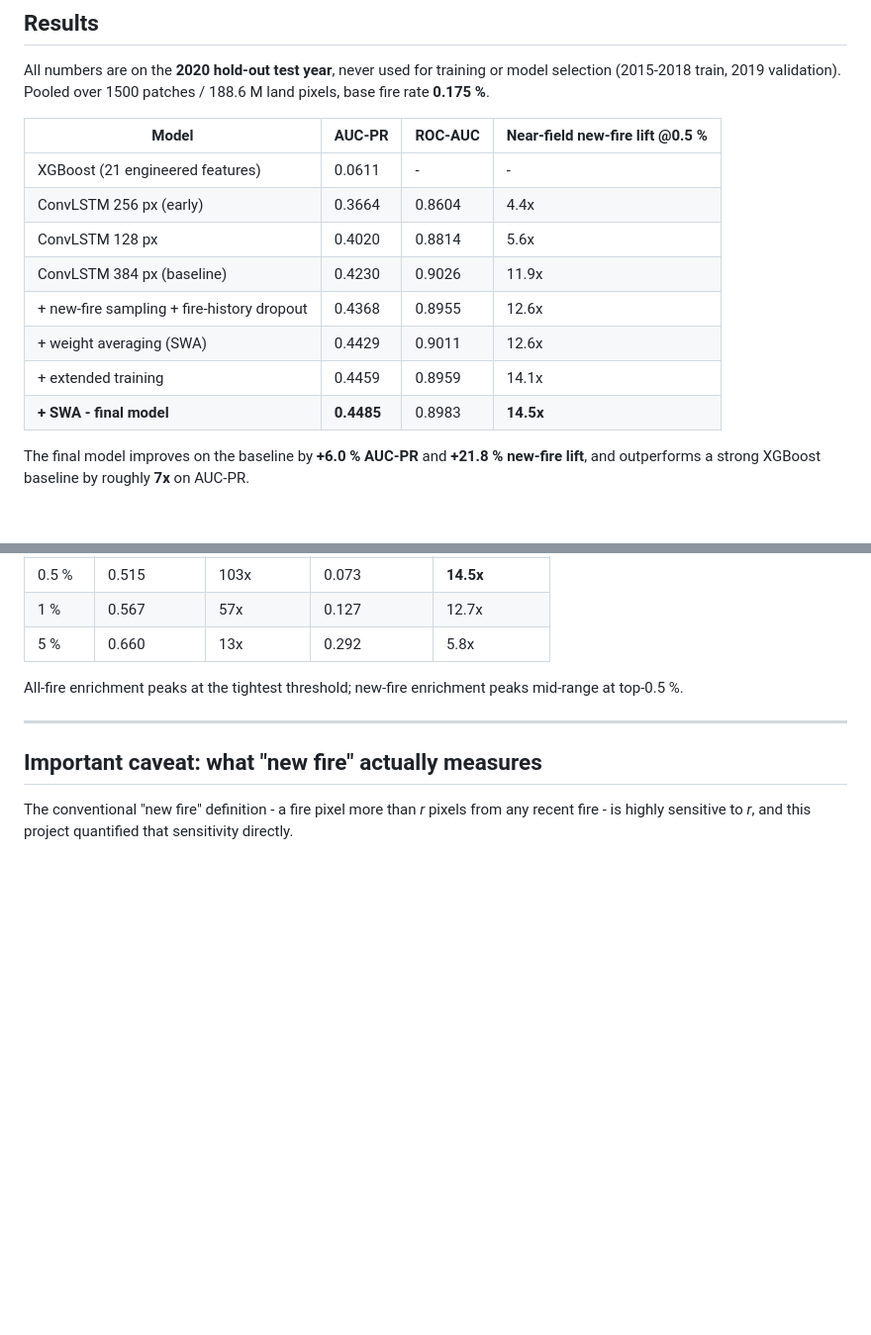
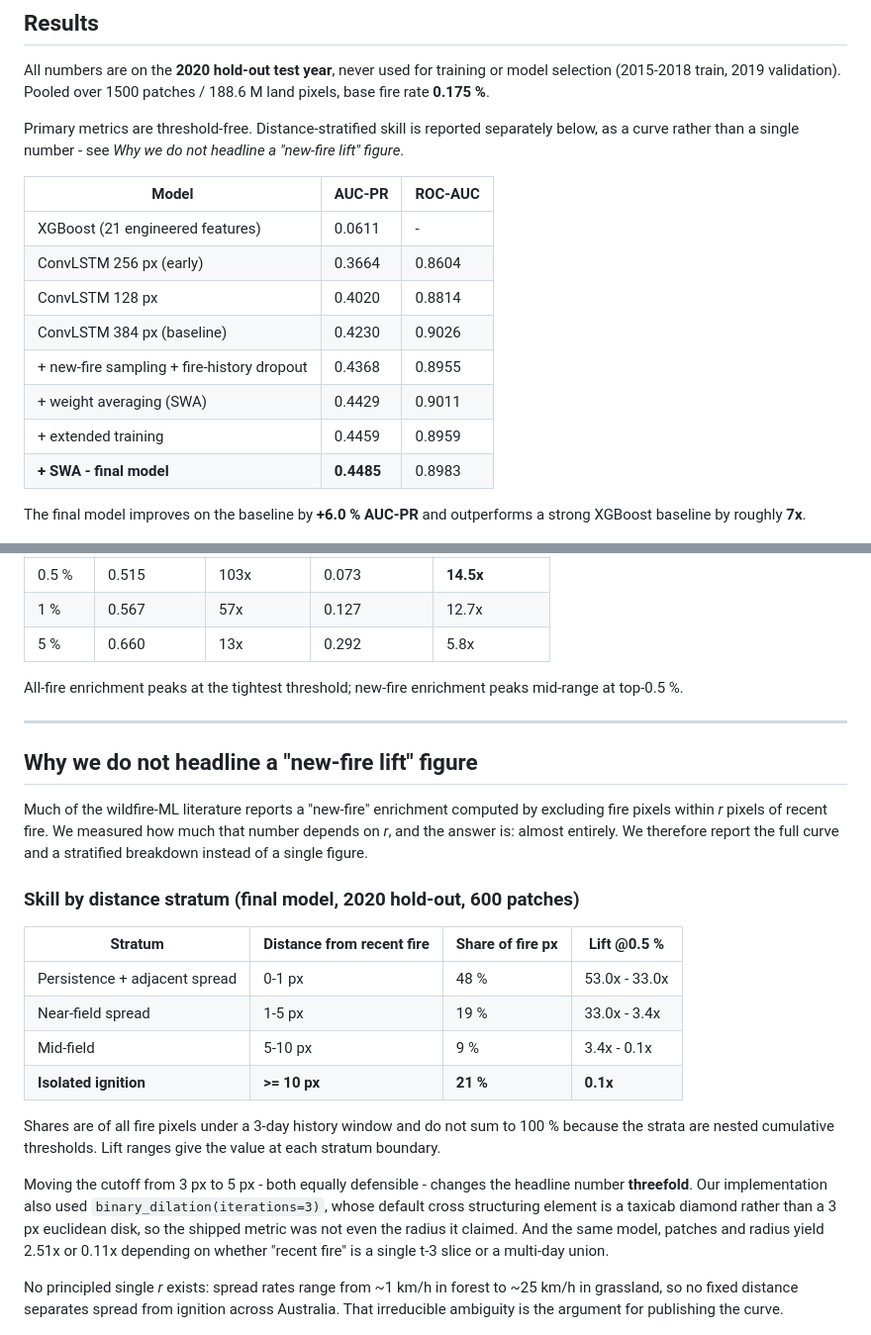
Before and after one commit to kmueller00/smolder-wildfire-australia, a Markdown page: README.md, 2 parts joined by grey strips. Shown at 99% size. GitHub-like rendering; blank space fills up the shorter version.

Commit message:
Report distance-stratified skill instead of a single arbitrary-radius scalar
The 'new-fire lift @0.5%' headline rested on an uncalibrated r=3px threshold.
Skill varies threefold between r=3 and r=5, the shipped dilation was a taxicab
diamond rather than a euclidean disk, and the same model/radius gives 2.51x or
0.11x depending on the 'recent fire' convention. No principled single r exists
(spread rates span ~1-25 km/h by fuel type).

Headline table now carries only threshold-free metrics (AUC-PR, ROC-AUC);
distance-dependent skill is reported as a stratified table plus the full curve.

```diff
--- a/README.md
+++ b/README.md
@@ -14,20 +14,23 @@ All numbers are on the **2020 hold-out test year**, never used for training or
 model selection (2015-2018 train, 2019 validation). Pooled over 1500 patches /
 188.6 M land pixels, base fire rate **0.175 %**.
 
-| Model | AUC-PR | ROC-AUC | Near-field new-fire lift @0.5 % |
-|---|---|---|---|
-| XGBoost (21 engineered features) | 0.0611 | - | - |
-| ConvLSTM 256 px (early) | 0.3664 | 0.8604 | 4.4x |
-| ConvLSTM 128 px | 0.4020 | 0.8814 | 5.6x |
-| ConvLSTM 384 px (baseline) | 0.4230 | 0.9026 | 11.9x |
-| + new-fire sampling + fire-history dropout | 0.4368 | 0.8955 | 12.6x |
-| + weight averaging (SWA) | 0.4429 | 0.9011 | 12.6x |
-| + extended training | 0.4459 | 0.8959 | 14.1x |
-| **+ SWA - final model** | **0.4485** | 0.8983 | **14.5x** |
+Primary metrics are threshold-free. Distance-stratified skill is reported
+separately below, as a curve rather than a single number - see *Why we do not
+headline a "new-fire lift" figure*.
 
-The final model improves on the baseline by **+6.0 % AUC-PR** and **+21.8 %
-new-fire lift**, and outperforms a strong XGBoost baseline by roughly **7x** on
-AUC-PR.
+| Model | AUC-PR | ROC-AUC |
+|---|---|---|
+| XGBoost (21 engineered features) | 0.0611 | - |
+| ConvLSTM 256 px (early) | 0.3664 | 0.8604 |
+| ConvLSTM 128 px | 0.4020 | 0.8814 |
+| ConvLSTM 384 px (baseline) | 0.4230 | 0.9026 |
+| + new-fire sampling + fire-history dropout | 0.4368 | 0.8955 |
+| + weight averaging (SWA) | 0.4429 | 0.9011 |
+| + extended training | 0.4459 | 0.8959 |
+| **+ SWA - final model** | **0.4485** | 0.8983 |
+
+The final model improves on the baseline by **+6.0 % AUC-PR** and outperforms a
+strong XGBoost baseline by roughly **7x**.
 
 ![progression](figures/fig_model_progression.png)
 
@@ -46,11 +49,38 @@ mid-range at top-0.5 %.
 
 ---
 
-## Important caveat: what "new fire" actually measures
+## Why we do not headline a "new-fire lift" figure
 
-The conventional "new fire" definition - a fire pixel more than *r* pixels from
-any recent fire - is highly sensitive to *r*, and this project quantified that
-sensitivity directly.
+Much of the wildfire-ML literature reports a "new-fire" enrichment computed by
+excluding fire pixels within *r* pixels of recent fire. We measured how much
+that number depends on *r*, and the answer is: almost entirely. We therefore
+report the full curve and a stratified breakdown instead of a single figure.
+
+### Skill by distance stratum (final model, 2020 hold-out, 600 patches)
+
+| Stratum | Distance from recent fire | Share of fire px | Lift @0.5 % |
+|---|---|---|---|
+| Persistence + adjacent spread | 0-1 px | 48 % | 53.0x - 33.0x |
+| Near-field spread | 1-5 px | 19 % | 33.0x - 3.4x |
+| Mid-field | 5-10 px | 9 % | 3.4x - 0.1x |
+| **Isolated ignition** | **>= 10 px** | **21 %** | **0.1x** |
+
+Shares are of all fire pixels under a 3-day history window and do not sum to
+100 % because the strata are nested cumulative thresholds. Lift ranges give the
+value at each stratum boundary.
+
+Moving the cutoff from 3 px to 5 px - both equally defensible - changes the
+headline number **threefold**. Our implementation also used
+`binary_dilation(iterations=3)`, whose default cross structuring element is a
+taxicab diamond rather than a 3 px euclidean disk, so the shipped metric was not
+even the radius it claimed. And the same model, patches and radius yield 2.51x
+or 0.11x depending on whether "recent fire" is a single t-3 slice or a
+multi-day union.
+
+No principled single *r* exists: spread rates range from ~1 km/h in forest to
+~25 km/h in grassland, so no fixed distance separates spread from ignition
+across Australia. That irreducible ambiguity is the argument for publishing the
+curve.
 
 ![newfire](figures/fig_newfire_distance_decay.png)
 
```
